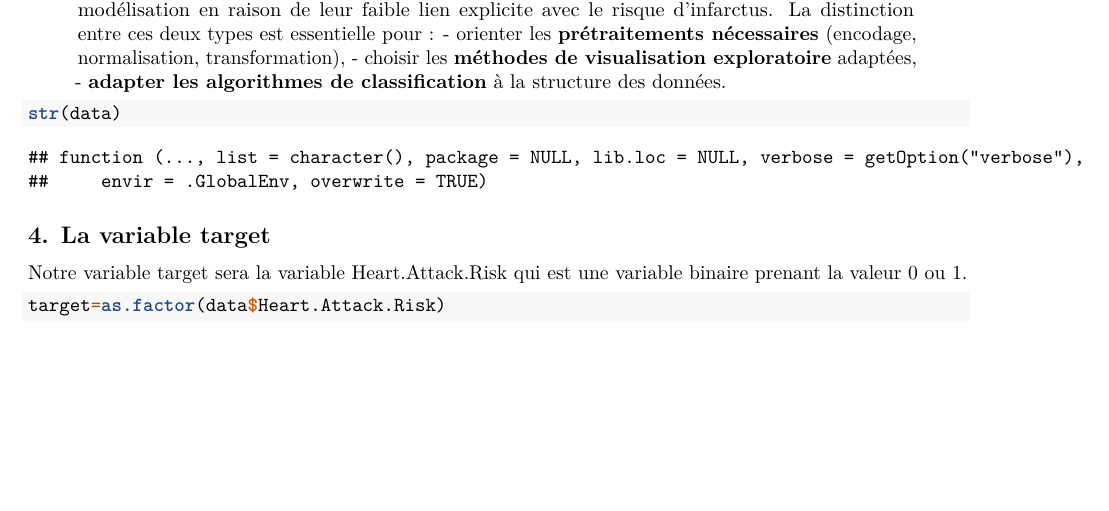
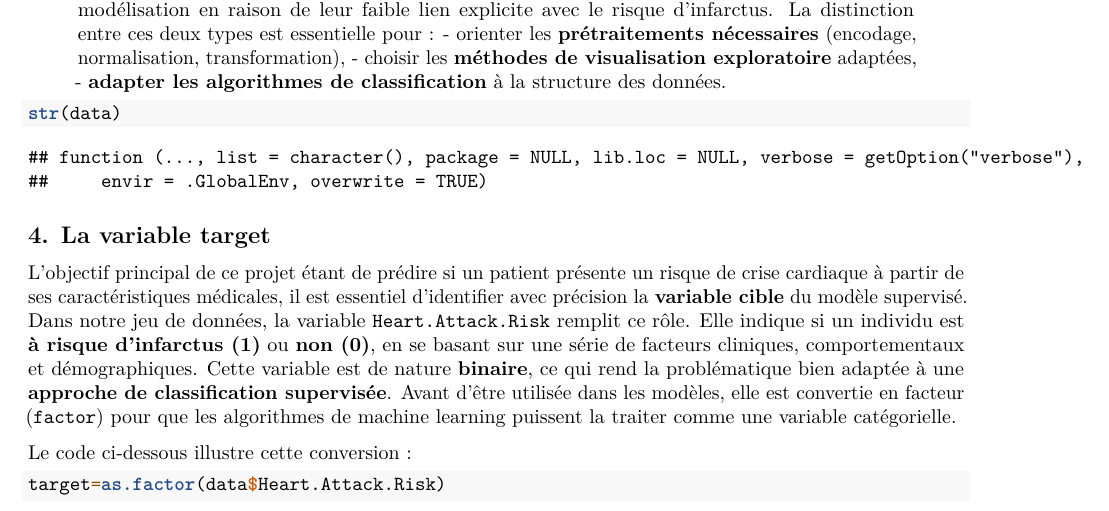
Before and after one commit to EssiRuth/Complements_maths, an R Markdown document (Projet_code.Rmd): part of page 5 of 9 before the commit and part of page 5 of 10 after it, cut so that both start at the same text, the shorter picture padded with empty space. Rendered offline with R 4.5, knitr and Pandoc, then LaTeX, with nearby package versions; some code elsewhere in the file could not run offline.

Commit message:
Update Projet_code.Rmd

````diff
--- a/Projet_code.Rmd
+++ b/Projet_code.Rmd
@@ -191,9 +191,12 @@ str(data)
 
 ## 4. La variable target
 
-Notre variable target sera la variable Heart.Attack.Risk qui est une
-variable binaire prenant la valeur 0 ou 1.
+L’objectif principal de ce projet étant de prédire si un patient présente un risque de crise cardiaque à partir de ses caractéristiques médicales, il est essentiel d’identifier avec précision la **variable cible** du modèle supervisé.
+Dans notre jeu de données, la variable `Heart.Attack.Risk` remplit ce rôle. Elle indique si un individu est **à risque d’infarctus (1)** ou **non (0)**, en se basant sur une série de facteurs cliniques, comportementaux et démographiques.
+Cette variable est de nature **binaire**, ce qui rend la problématique bien adaptée à une **approche de classification supervisée**.
+Avant d’être utilisée dans les modèles, elle est convertie en facteur (`factor`) pour que les algorithmes de machine learning puissent la traiter comme une variable catégorielle.
 
+Le code ci-dessous illustre cette conversion :
 ```{r}
 target=as.factor(data$Heart.Attack.Risk)
 class(target)
````
